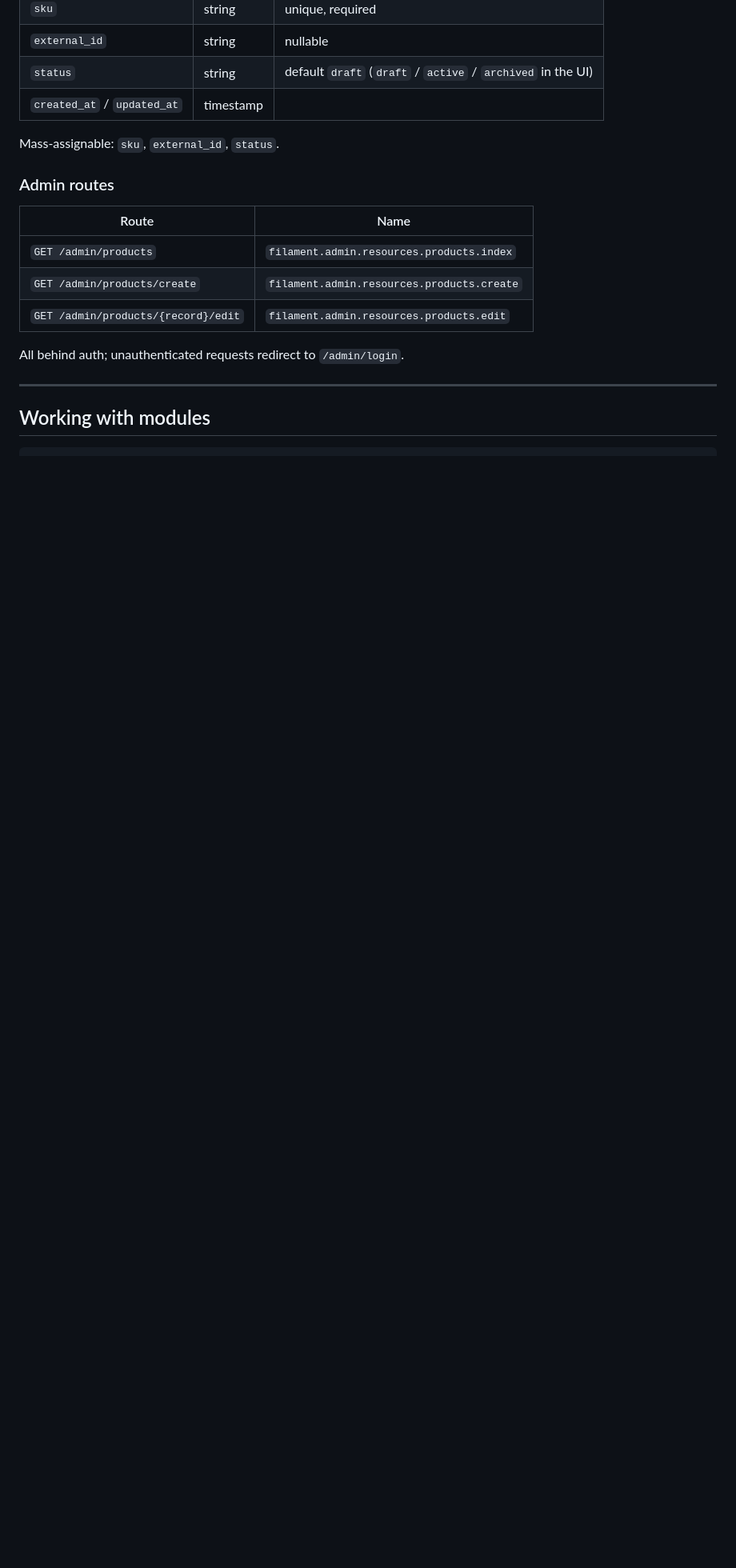
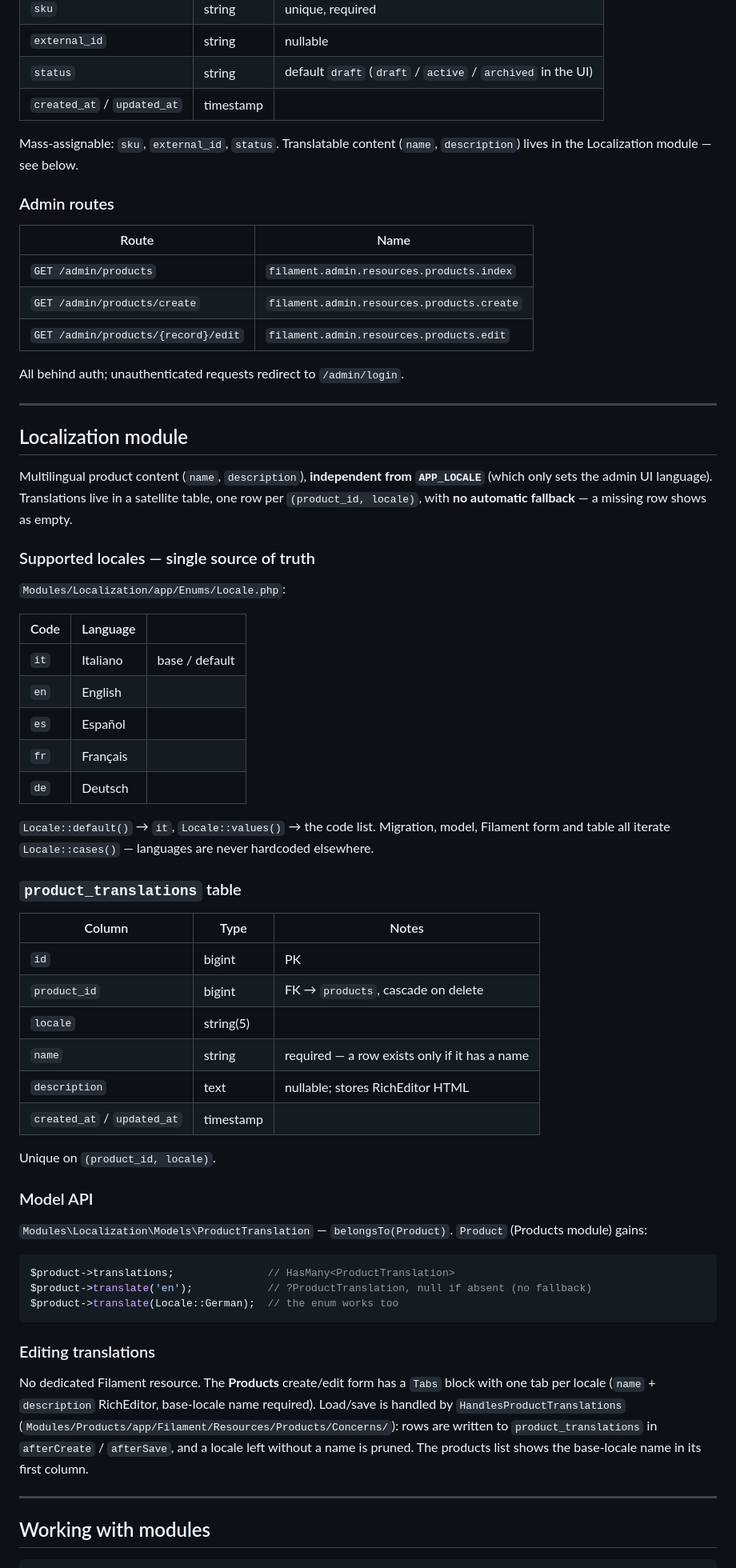
Before and after one commit to Dynamicdevotion/pim-albatross, a Markdown page: README.md, the part around one of its changes. Shown at 80% size. Rendered like a GitHub page; blank space fills up the shorter version.

Commit message:
README: document the Localization module
New "Localization module" section: supported locales (the Locale enum as
single source of truth), the product_translations schema, the Product
translations()/translate() API, and how translations are edited through
the per-locale tabs in the Products form. Also notes that the server DB
is MySQL and adds the Concerns/ dir to the Products module tree.

Co-Authored-By: Claude Sonnet 5 <noreply@anthropic.com>

````diff
--- a/README.md
+++ b/README.md
@@ -189,7 +190,8 @@ module.json                                  # name, alias, service providers
 | `status` | string | default `draft` (`draft` / `active` / `archived` in the UI) |
 | `created_at` / `updated_at` | timestamp | |
 
-Mass-assignable: `sku`, `external_id`, `status`.
+Mass-assignable: `sku`, `external_id`, `status`. Translatable content
+(`name`, `description`) lives in the Localization module — see below.
 
 ### Admin routes
 
@@ -200,6 +202,65 @@ Mass-assignable: `sku`, `external_id`, `status`.
 | `GET /admin/products/{record}/edit` | `filament.admin.resources.products.edit` |
 
 All behind auth; unauthenticated requests redirect to `/admin/login`.
+
+---
+
+## Localization module
+
+Multilingual product content (`name`, `description`), **independent from
+`APP_LOCALE`** (which only sets the admin UI language). Translations live in a
+satellite table, one row per `(product_id, locale)`, with **no automatic
+fallback** — a missing row shows as empty.
+
+### Supported locales — single source of truth
+
+`Modules/Localization/app/Enums/Locale.php`:
+
+| Code | Language | |
+|---|---|---|
+| `it` | Italiano | base / default |
+| `en` | English | |
+| `es` | Español | |
+| `fr` | Français | |
+| `de` | Deutsch | |
+
+`Locale::default()` → `it`, `Locale::values()` → the code list. Migration, model,
+Filament form and table all iterate `Locale::cases()` — languages are never
+hardcoded elsewhere.
+
+### `product_translations` table
+
+| Column | Type | Notes |
+|---|---|---|
+| `id` | bigint | PK |
+| `product_id` | bigint | FK → `products`, cascade on delete |
+| `locale` | string(5) | |
+| `name` | string | required — a row exists only if it has a name |
+| `description` | text | nullable; stores RichEditor HTML |
+| `created_at` / `updated_at` | timestamp | |
+
+Unique on `(product_id, locale)`.
+
+### Model API
+
+`Modules\Localization\Models\ProductTranslation` — `belongsTo(Product)`.
+`Product` (Products module) gains:
+
+```php
+$product->translations;               // HasMany<ProductTranslation>
+$product->translate('en');            // ?ProductTranslation, null if absent (no fallback)
+$product->translate(Locale::German);  // the enum works too
+```
+
+### Editing translations
+
+No dedicated Filament resource. The **Products** create/edit form has a `Tabs`
+block with one tab per locale (`name` + `description` RichEditor, base-locale
+name required). Load/save is handled by `HandlesProductTranslations`
+(`Modules/Products/app/Filament/Resources/Products/Concerns/`): rows are written
+to `product_translations` in `afterCreate` / `afterSave`, and a locale left
+without a name is pruned. The products list shows the base-locale name in its
+first column.
 
 ---
 
````
Also changed, not shown: other parts of README.md (+4 -1 lines).
